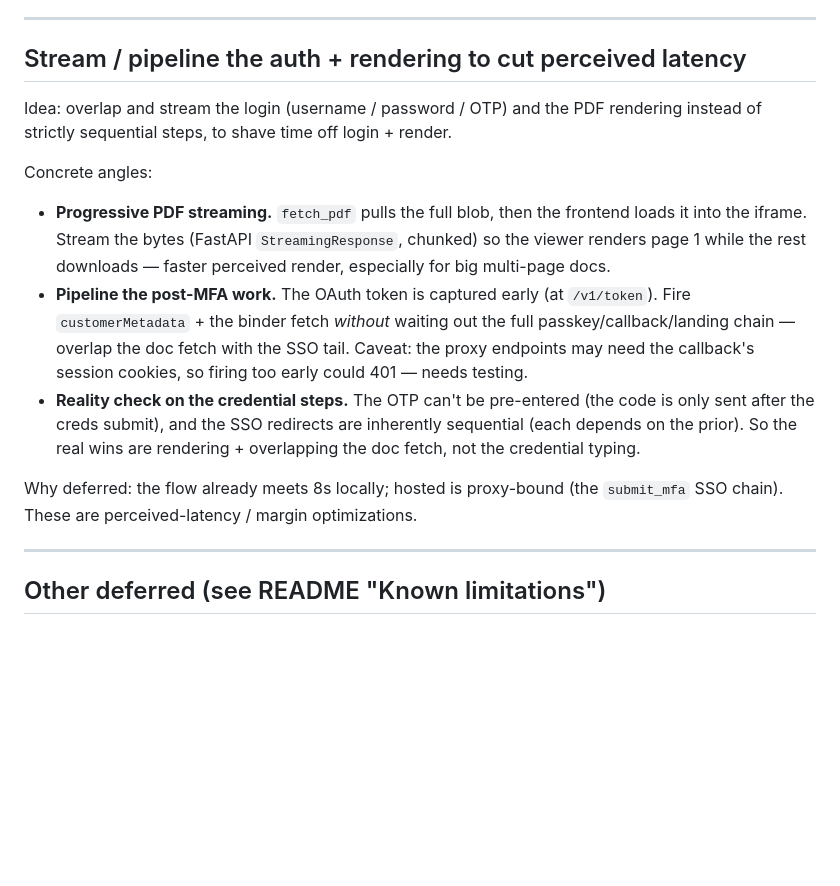
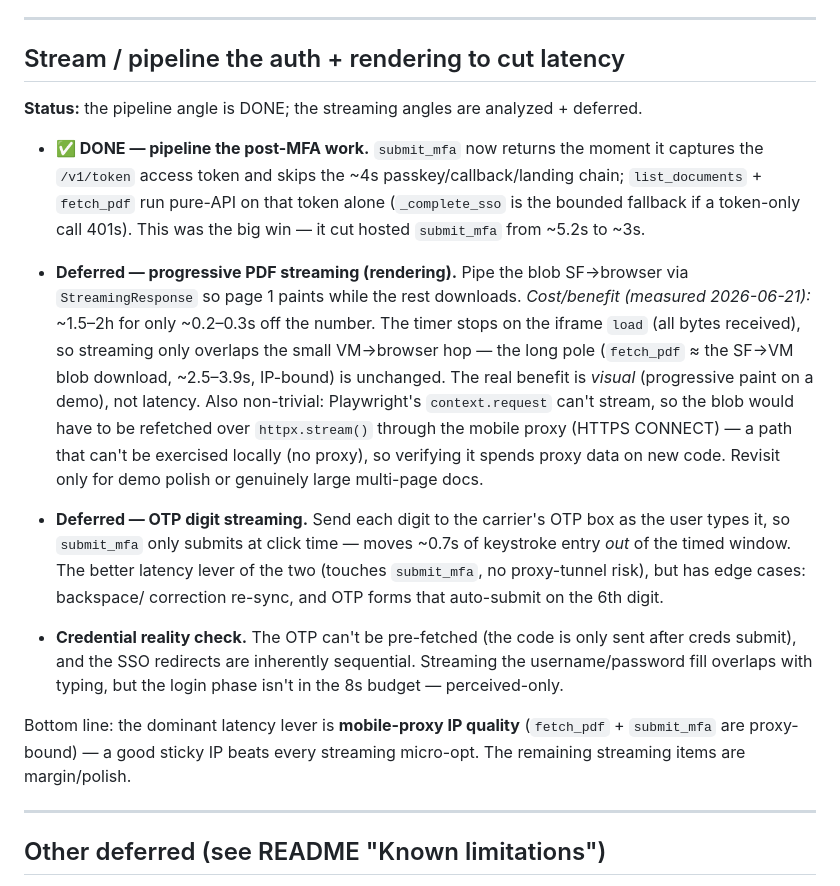
Before and after one commit to jsharma103/policy-document-puller, a Markdown page: backlog.md, the part around the change. GitHub-like rendering; blank space fills up the shorter version.

Commit message:
docs(backlog): record streaming cost/benefit; mark pipeline angle done
Co-Authored-By: Claude Opus 4.8 (1M context) <noreply@anthropic.com>

```diff
--- a/backlog.md
+++ b/backlog.md
@@ -74,28 +74,42 @@ returning users skip the code.
 
 ---
 
-## Stream / pipeline the auth + rendering to cut perceived latency
+## Stream / pipeline the auth + rendering to cut latency
 
-Idea: overlap and stream the login (username / password / OTP) and the PDF
-rendering instead of strictly sequential steps, to shave time off login + render.
+**Status:** the pipeline angle is DONE; the streaming angles are analyzed + deferred.
 
-Concrete angles:
-- **Progressive PDF streaming.** `fetch_pdf` pulls the full blob, then the
-  frontend loads it into the iframe. Stream the bytes (FastAPI `StreamingResponse`,
-  chunked) so the viewer renders page 1 while the rest downloads — faster
-  perceived render, especially for big multi-page docs.
-- **Pipeline the post-MFA work.** The OAuth token is captured early (at
-  `/v1/token`). Fire `customerMetadata` + the binder fetch *without* waiting out
-  the full passkey/callback/landing chain — overlap the doc fetch with the SSO
-  tail. Caveat: the proxy endpoints may need the callback's session cookies, so
-  firing too early could 401 — needs testing.
-- **Reality check on the credential steps.** The OTP can't be pre-entered (the
-  code is only sent after the creds submit), and the SSO redirects are inherently
-  sequential (each depends on the prior). So the real wins are rendering +
-  overlapping the doc fetch, not the credential typing.
+- **✅ DONE — pipeline the post-MFA work.** `submit_mfa` now returns the moment it
+  captures the `/v1/token` access token and skips the ~4s passkey/callback/landing
+  chain; `list_documents` + `fetch_pdf` run pure-API on that token alone
+  (`_complete_sso` is the bounded fallback if a token-only call 401s). This was the
+  big win — it cut hosted `submit_mfa` from ~5.2s to ~3s.
 
-Why deferred: the flow already meets 8s locally; hosted is proxy-bound (the
-`submit_mfa` SSO chain). These are perceived-latency / margin optimizations.
+- **Deferred — progressive PDF streaming (rendering).** Pipe the blob SF→browser
+  via `StreamingResponse` so page 1 paints while the rest downloads.
+  *Cost/benefit (measured 2026-06-21):* ~1.5–2h for only ~0.2–0.3s off the number.
+  The timer stops on the iframe `load` (all bytes received), so streaming only
+  overlaps the small VM→browser hop — the long pole (`fetch_pdf` ≈ the SF→VM blob
+  download, ~2.5–3.9s, IP-bound) is unchanged. The real benefit is *visual*
+  (progressive paint on a demo), not latency. Also non-trivial: Playwright's
+  `context.request` can't stream, so the blob would have to be refetched over
+  `httpx.stream()` through the mobile proxy (HTTPS CONNECT) — a path that can't be
+  exercised locally (no proxy), so verifying it spends proxy data on new code.
+  Revisit only for demo polish or genuinely large multi-page docs.
+
+- **Deferred — OTP digit streaming.** Send each digit to the carrier's OTP box as
+  the user types it, so `submit_mfa` only submits at click time — moves ~0.7s of
+  keystroke entry *out* of the timed window. The better latency lever of the two
+  (touches `submit_mfa`, no proxy-tunnel risk), but has edge cases: backspace/
+  correction re-sync, and OTP forms that auto-submit on the 6th digit.
+
+- **Credential reality check.** The OTP can't be pre-fetched (the code is only sent
+  after creds submit), and the SSO redirects are inherently sequential. Streaming the
+  username/password fill overlaps with typing, but the login phase isn't in the 8s
+  budget — perceived-only.
+
+Bottom line: the dominant latency lever is **mobile-proxy IP quality** (`fetch_pdf` +
+`submit_mfa` are proxy-bound) — a good sticky IP beats every streaming micro-opt. The
+remaining streaming items are margin/polish.
 
 ---
 
```
